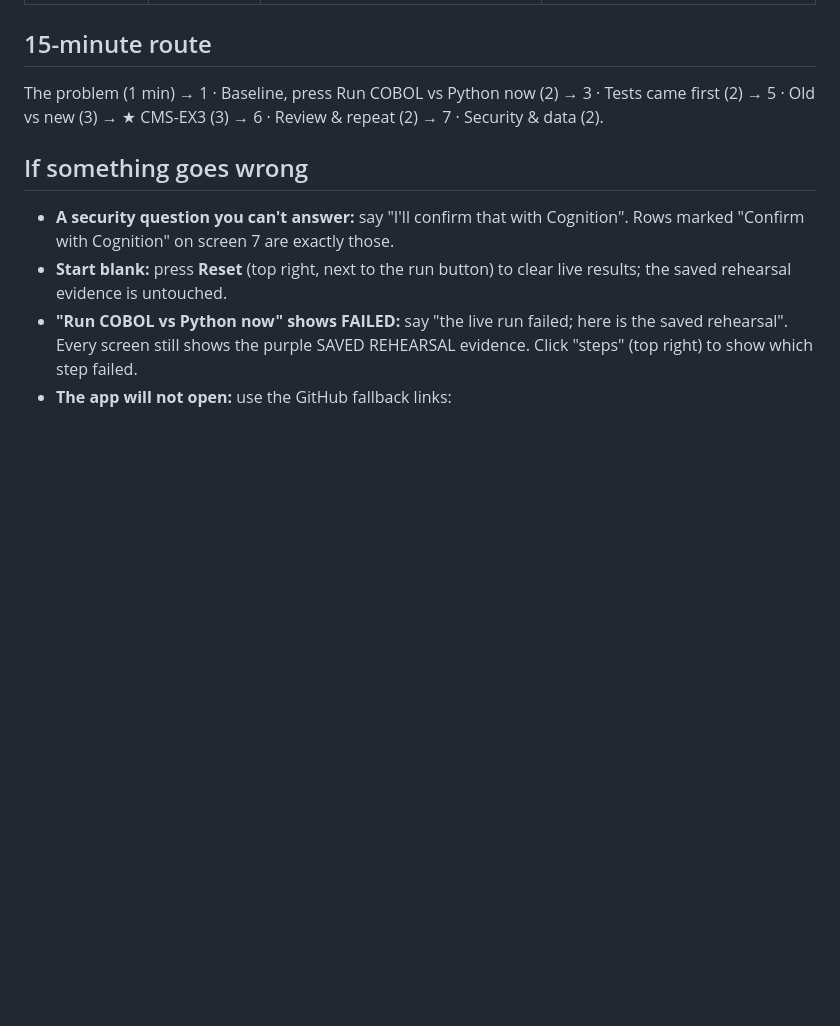
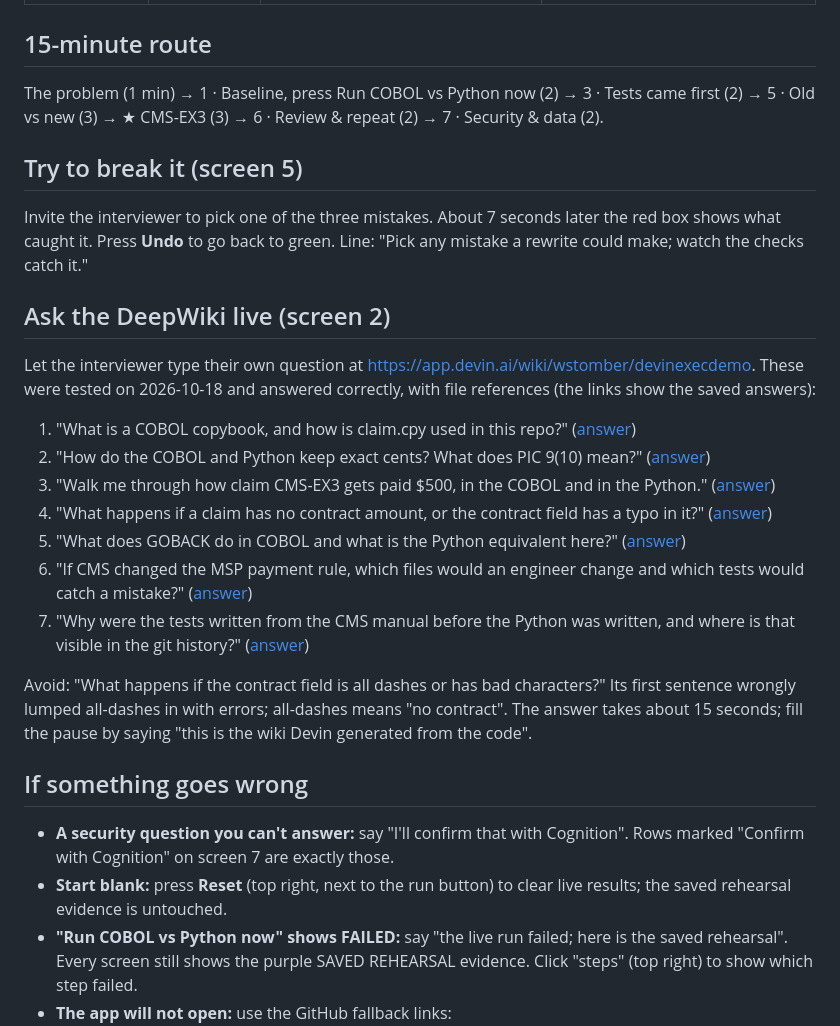
Before and after one commit to wstomber/devinexecdemo, a Markdown page: docs/presentation/presenter-guide.md, the part around the change. Rendered like a GitHub page; blank space fills up the shorter version.

Commit message:
Presenter guide: Try to break it, and tested DeepWiki questions
Co-Authored-By: wstomber <wstomber@gmail.com>

```diff
--- a/docs/presentation/presenter-guide.md
+++ b/docs/presentation/presenter-guide.md
@@ -39,6 +39,24 @@ Written for a non-technical presenter. You click; the app shows real evidence.
 
 The problem (1 min) → 1 · Baseline, press Run COBOL vs Python now (2) → 3 · Tests came first (2) → 5 · Old vs new (3) → ★ CMS-EX3 (3) → 6 · Review & repeat (2) → 7 · Security & data (2).
 
+## Try to break it (screen 5)
+
+Invite the interviewer to pick one of the three mistakes. About 7 seconds later the red box shows what caught it. Press **Undo** to go back to green. Line: "Pick any mistake a rewrite could make; watch the checks catch it."
+
+## Ask the DeepWiki live (screen 2)
+
+Let the interviewer type their own question at https://app.devin.ai/wiki/wstomber/devinexecdemo. These were tested on 2026-10-18 and answered correctly, with file references (the links show the saved answers):
+
+1. "What is a COBOL copybook, and how is claim.cpy used in this repo?" ([answer](https://app.devin.ai/search/api_c270c01b-544f-431d-adf1-e6c96510b032))
+2. "How do the COBOL and Python keep exact cents? What does PIC 9(10) mean?" ([answer](https://app.devin.ai/search/api_2fc755dc-93c6-446a-92e4-0f355fc4eaa4))
+3. "Walk me through how claim CMS-EX3 gets paid $500, in the COBOL and in the Python." ([answer](https://app.devin.ai/search/api_f6d0ca42-1e3e-4e8e-a749-24a3f8214996))
+4. "What happens if a claim has no contract amount, or the contract field has a typo in it?" ([answer](https://app.devin.ai/search/api_cae40504-95ac-4c82-b16e-fca9aebacc74))
+5. "What does GOBACK do in COBOL and what is the Python equivalent here?" ([answer](https://app.devin.ai/search/api_06b5dd04-7c68-4a06-8cc9-16579819f6bc))
+6. "If CMS changed the MSP payment rule, which files would an engineer change and which tests would catch a mistake?" ([answer](https://app.devin.ai/search/api_7c069a5e-2230-4c06-a9c5-0f2b9b59952e))
+7. "Why were the tests written from the CMS manual before the Python was written, and where is that visible in the git history?" ([answer](https://app.devin.ai/search/api_c6d0d02f-b9bd-404f-a967-479838c36e46))
+
+Avoid: "What happens if the contract field is all dashes or has bad characters?" Its first sentence wrongly lumped all-dashes in with errors; all-dashes means "no contract". The answer takes about 15 seconds; fill the pause by saying "this is the wiki Devin generated from the code".
+
 ## If something goes wrong
 
 - **A security question you can't answer:** say "I'll confirm that with Cognition". Rows marked "Confirm with Cognition" on screen 7 are exactly those.
```
